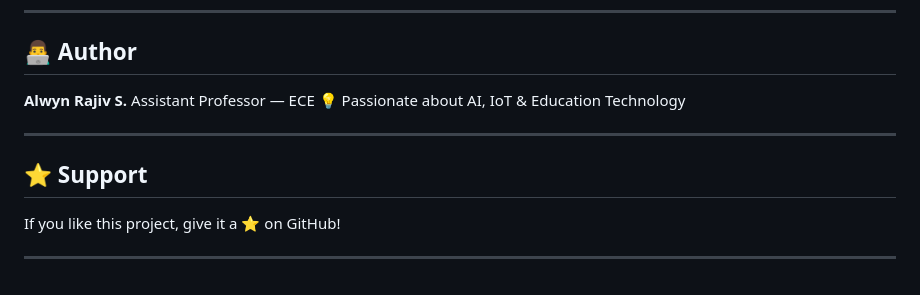
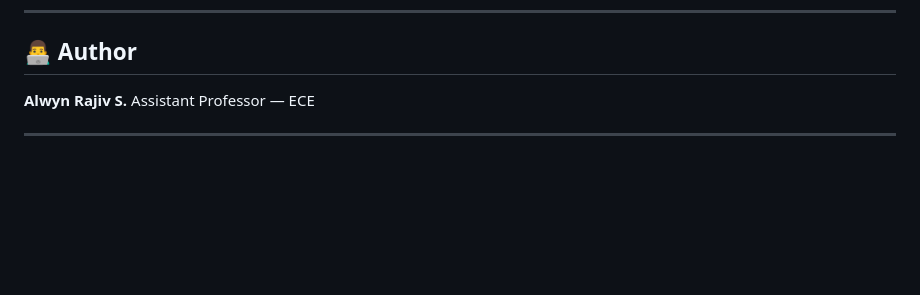
Before and after one commit to AlwynRajivS/Extempore-Speech-V2, a Markdown page: README.md, the part around the change. GitHub-like rendering; blank space fills up the shorter version.

```diff
--- a/README.md
+++ b/README.md
@@ -149,12 +149,6 @@ This project is for **educational and research purposes**.
 
 **Alwyn Rajiv S.**
 Assistant Professor — ECE
-💡 Passionate about AI, IoT & Education Technology
+
 
 ---
-
-## ⭐ Support
-
-If you like this project, give it a ⭐ on GitHub!
-
----
```
